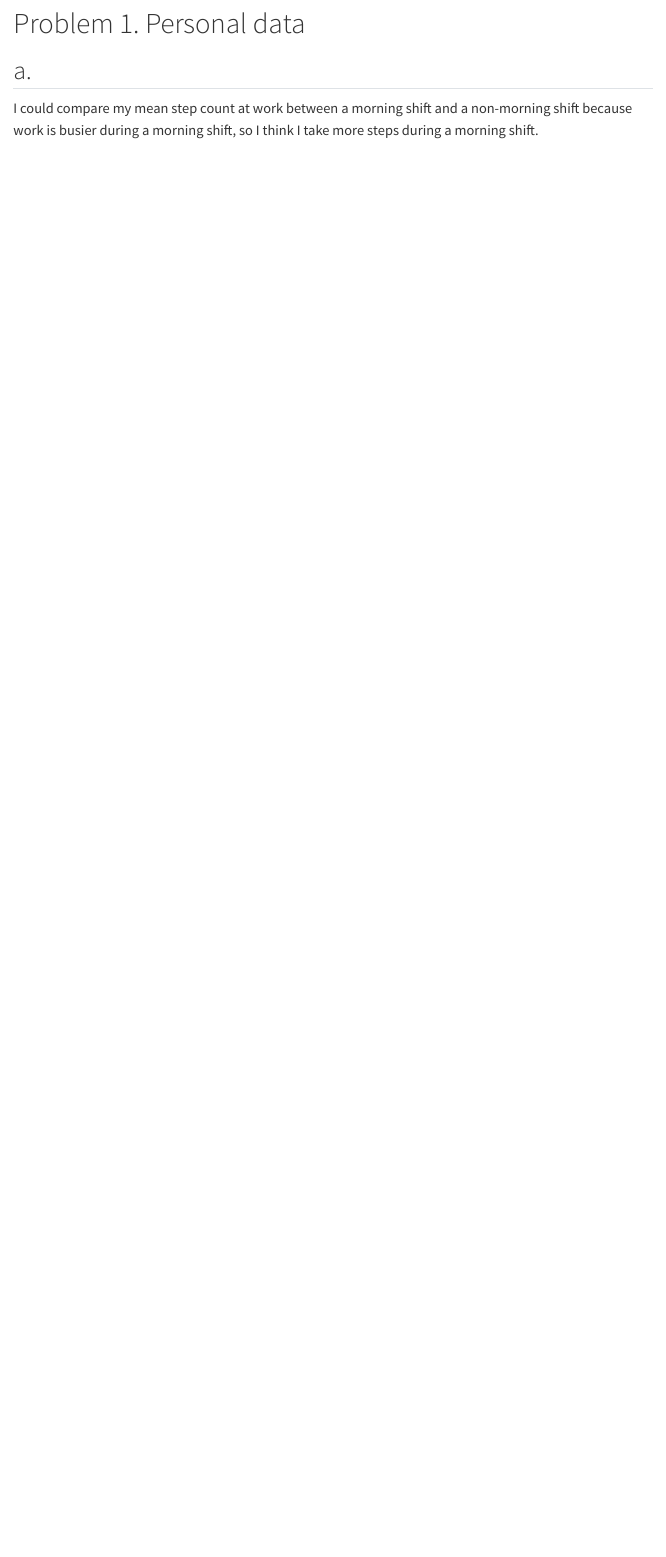
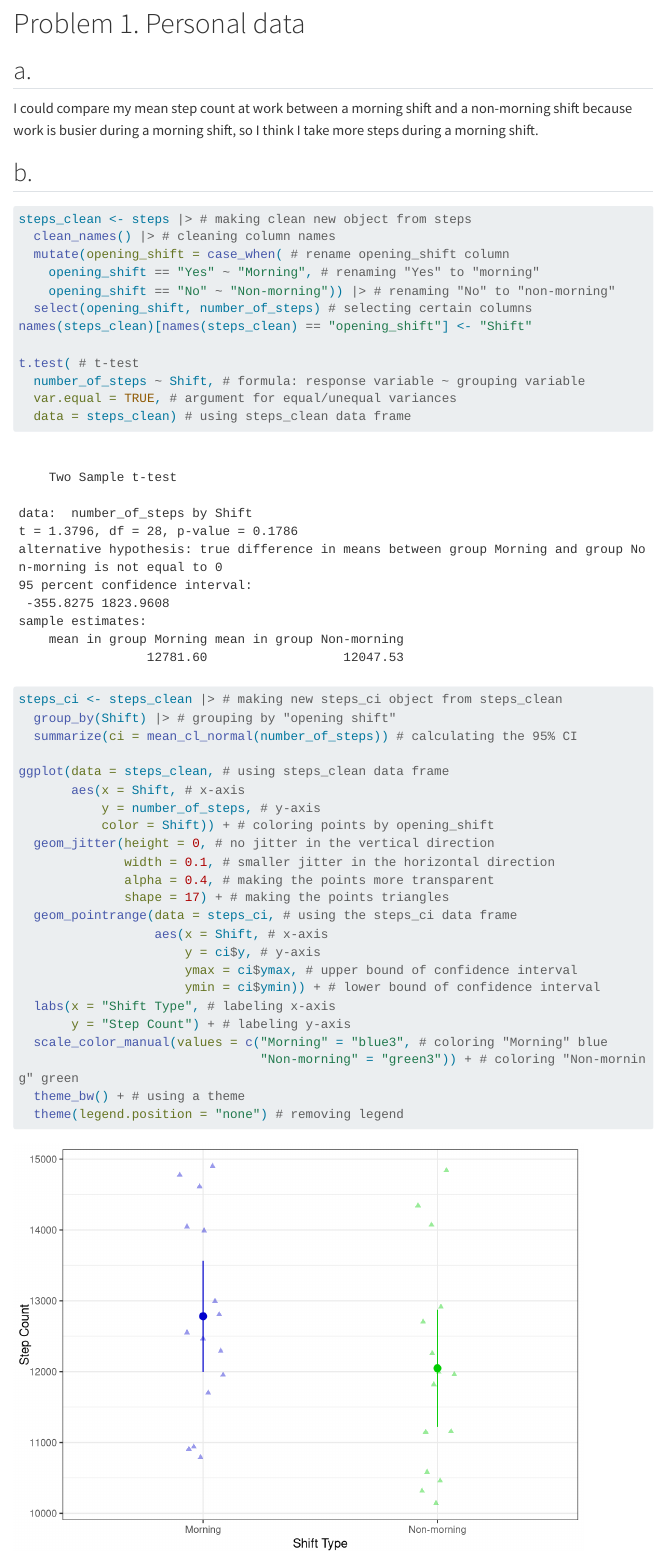
Before and after one commit to christopheregomez/ENVS-193DS_homework-03, a Quarto document (code/ENVS-193DS_homework-03_TEMPLATE.qmd): the page in a window 1100 px wide, from 480 px down. Rendered offline with R 4.5, knitr and Pandoc in place of Quarto, with nearby package versions; code that draws random numbers runs with fixed seeds of ours; menus at the side of the page are left out; long lines of code are wrapped; column names are cleaned by a stand-in for the janitor package.

Commit message:
added code for visualizing my data

````diff
--- a/code/ENVS-193DS_homework-03_TEMPLATE.qmd
+++ b/code/ENVS-193DS_homework-03_TEMPLATE.qmd
@@ -32,3 +32,44 @@ steps <- read_xlsx( # creating an object for my data
 ## a.
 
 I could compare my mean step count at work between a morning shift and a non-morning shift because work is busier during a morning shift, so I think I take more steps during a morning shift.
+
+## b.
+
+```{r}
+steps_clean <- steps |> # making clean new object from steps
+  clean_names() |> # cleaning column names
+  mutate(opening_shift = case_when( # rename opening_shift column
+    opening_shift == "Yes" ~ "Morning", # renaming "Yes" to "morning"
+    opening_shift == "No" ~ "Non-morning")) |> # renaming "No" to "non-morning"
+  select(opening_shift, number_of_steps) # selecting certain columns
+names(steps_clean)[names(steps_clean) == "opening_shift"] <- "Shift"
+
+t.test( # t-test
+  number_of_steps ~ Shift, # formula: response variable ~ grouping variable
+  var.equal = TRUE, # argument for equal/unequal variances
+  data = steps_clean) # using steps_clean data frame
+
+steps_ci <- steps_clean |> # making new steps_ci object from steps_clean
+  group_by(Shift) |> # grouping by "opening shift"
+  summarize(ci = mean_cl_normal(number_of_steps)) # calculating the 95% CI
+
+ggplot(data = steps_clean, # using steps_clean data frame
+       aes(x = Shift, # x-axis
+           y = number_of_steps, # y-axis
+           color = Shift)) + # coloring points by opening_shift
+  geom_jitter(height = 0, # no jitter in the vertical direction
+              width = 0.1, # smaller jitter in the horizontal direction
+              alpha = 0.4, # making the points more transparent
+              shape = 17) + # making the points triangles
+  geom_pointrange(data = steps_ci, # using the steps_ci data frame
+                  aes(x = Shift, # x-axis
+                      y = ci$y, # y-axis
+                      ymax = ci$ymax, # upper bound of confidence interval
+                      ymin = ci$ymin)) + # lower bound of confidence interval
+  labs(x = "Shift Type", # labeling x-axis
+       y = "Step Count") + # labeling y-axis
+  scale_color_manual(values = c("Morning" = "blue3", # coloring "Morning" blue
+                                "Non-morning" = "green3")) + # coloring "Non-morning" green
+  theme_bw() + # using a theme
+  theme(legend.position = "none") # removing legend
+```
````
